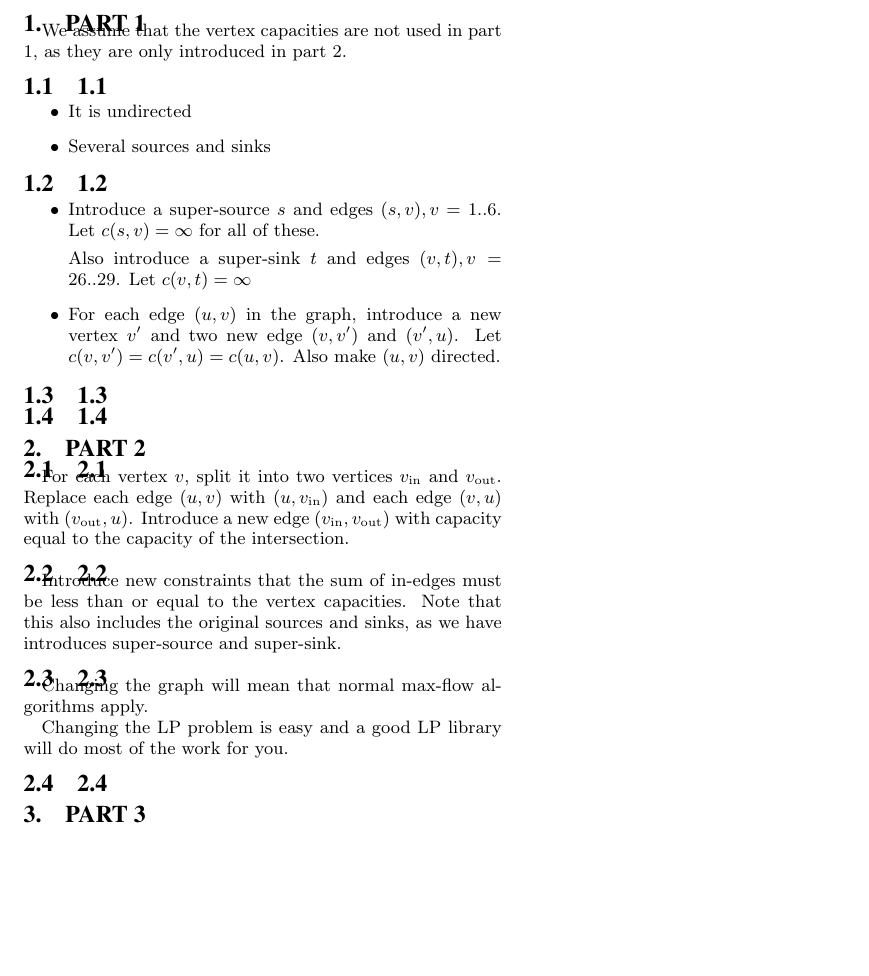
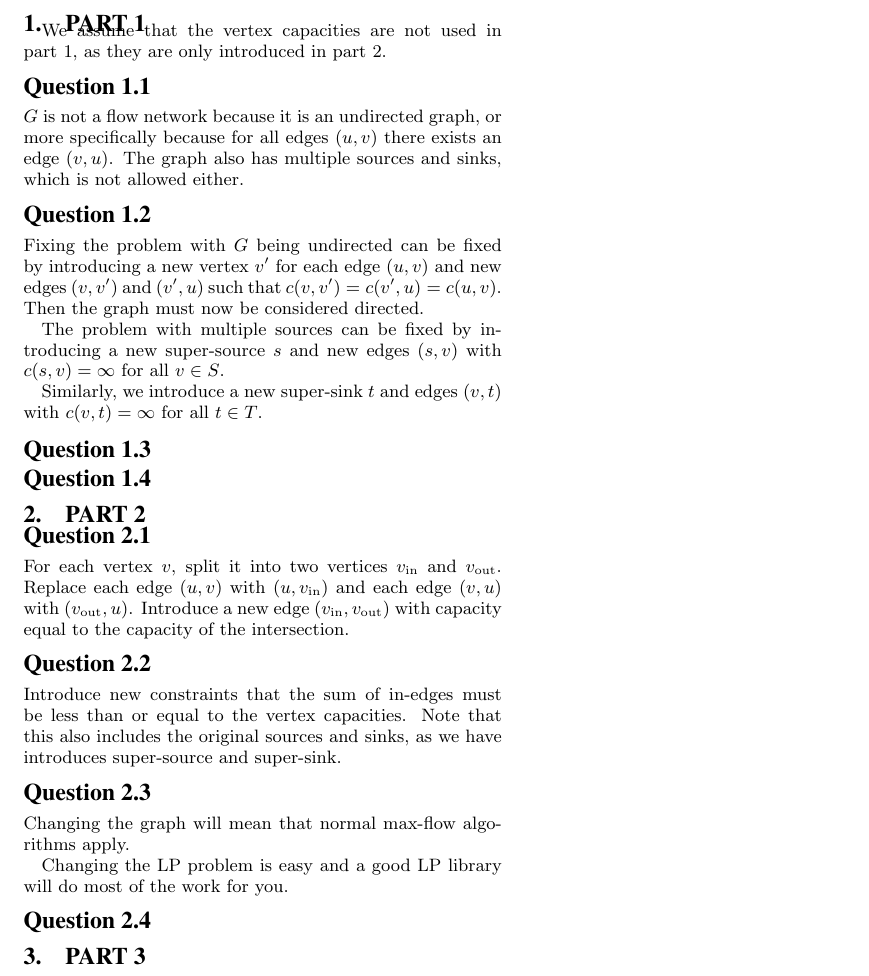
Before and after one commit to degeberg/maxflow-lp, a LaTeX paper (report/report.tex): part of the page, cut so that both start at the same text, the shorter picture padded with empty space. Compiled offline with pdfLaTeX.

Commit message:
cleaned up report

```diff
--- a/report/report.tex
+++ b/report/report.tex
@@ -56,53 +56,56 @@ Daniel Egeberg\\
 \end{abstract}
 
 \section{Part 1}
-We assume that the vertex capacities are not used in part 1, as they are only
-introduced in part 2.
+We assume that the vertex capacities are not used in part~1, as they are only
+introduced in part~2.
 
-\subsection{1.1}
-\begin{itemize}
-\item It is undirected
-\item Several sources and sinks
-\end{itemize}
+\subsection*{Question 1.1}
 
-\subsection{1.2}
-\begin{itemize}
-\item Introduce a super-source $s$ and edges $(s, v), v = 1..6$. Let
-    $c(s,v) = \infty$ for all of these.
+$G$ is not a flow network because it is an undirected graph, or more
+specifically because for all edges $(u,v)$ there exists an edge $(v,u)$. The
+graph also has multiple sources and sinks, which is not allowed either.
 
-    Also introduce a super-sink $t$ and edges $(v, t), v = 26..29$. Let
-    $c(v, t) = \infty$
-\item For each edge $(u,v)$ in the graph, introduce a new vertex $v'$ and two
-    new edge $(v, v')$ and $(v', u)$. Let $c(v, v') = c(v', u) = c(u, v)$.
-    Also make $(u,v)$ directed.
-\end{itemize}
+\subsection*{Question 1.2}
 
-\subsection{1.3}
+Fixing the problem with $G$ being undirected can be fixed by introducing a
+new vertex $v'$ for each edge $(u,v)$ and new edges $(v,v')$ and $(v',u)$
+such that $c(v, v') = c(v', u) = c(u, v)$. Then the graph must now be
+considered directed.
 
-\subsection{1.4}
+The problem with multiple sources can be fixed by introducing a new
+super-source $s$ and new edges $(s, v)$ with $c(s, v)=\infty$ for all $v \in
+S$.
+
+Similarly, we introduce a new super-sink $t$ and edges $(v, t)$ with
+$c(v,t)=\infty$ for all $t \in T$.
+
+
+\subsection*{Question 1.3}
+
+\subsection*{Question 1.4}
 
 
 
 \section{Part 2}
-\subsection{2.1}
+\subsection*{Question 2.1}
 For each vertex $v$, split it into two vertices $v_{\text{in}}$ and
 $v_{\text{out}}$. Replace each edge $(u, v)$ with $(u, v_{\text{in}})$
 and each edge $(v, u)$ with $(v_{\text{out}}, u)$. Introduce a new edge
 $(v_{\text{in}}, v_{\text{out}})$ with capacity equal to the capacity of
 the intersection.
 
-\subsection{2.2}
+\subsection*{Question 2.2}
 Introduce new constraints that the sum of in-edges must be less than or equal
 to the vertex capacities. Note that this also includes the original sources and
 sinks, as we have introduces super-source and super-sink.
 
-\subsection{2.3}
+\subsection*{Question 2.3}
 Changing the graph will mean that normal max-flow algorithms apply.
 
 Changing the LP problem is easy and a good LP library will do most of the
 work for you.
 
-\subsection{2.4}
+\subsection*{Question 2.4}
 
 \section{Part 3}
 
```
Also changed, not shown: report/Makefile (added).
